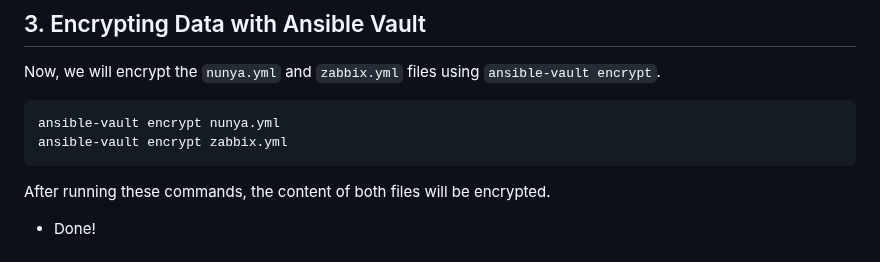
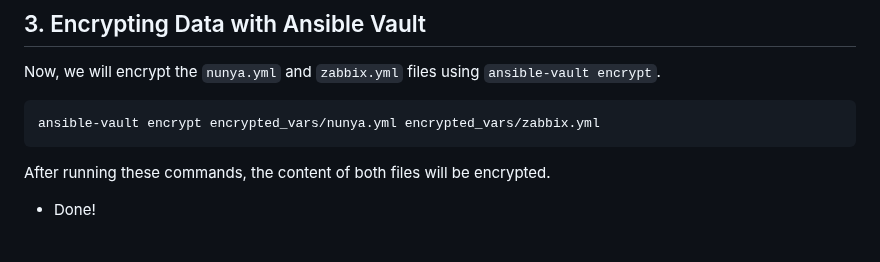
Before and after one commit to RedHatRanger/best_linux_scripts_and_commands, a Markdown page: ansible/ansible_vault_lab/ansible-vault-demo.md, the part around the change. GitHub-like rendering.

````diff
--- a/ansible/ansible_vault_lab/ansible-vault-demo.md
+++ b/ansible/ansible_vault_lab/ansible-vault-demo.md
@@ -157,8 +157,7 @@ Create a playbook named `vault_test.yml` in the root of the lab directory:
 Now, we will encrypt the `nunya.yml` and `zabbix.yml` files using `ansible-vault encrypt`.
 
 ```bash
-ansible-vault encrypt nunya.yml
-ansible-vault encrypt zabbix.yml
+ansible-vault encrypt encrypted_vars/nunya.yml encrypted_vars/zabbix.yml
 ```
 
 After running these commands, the content of both files will be encrypted.
````
